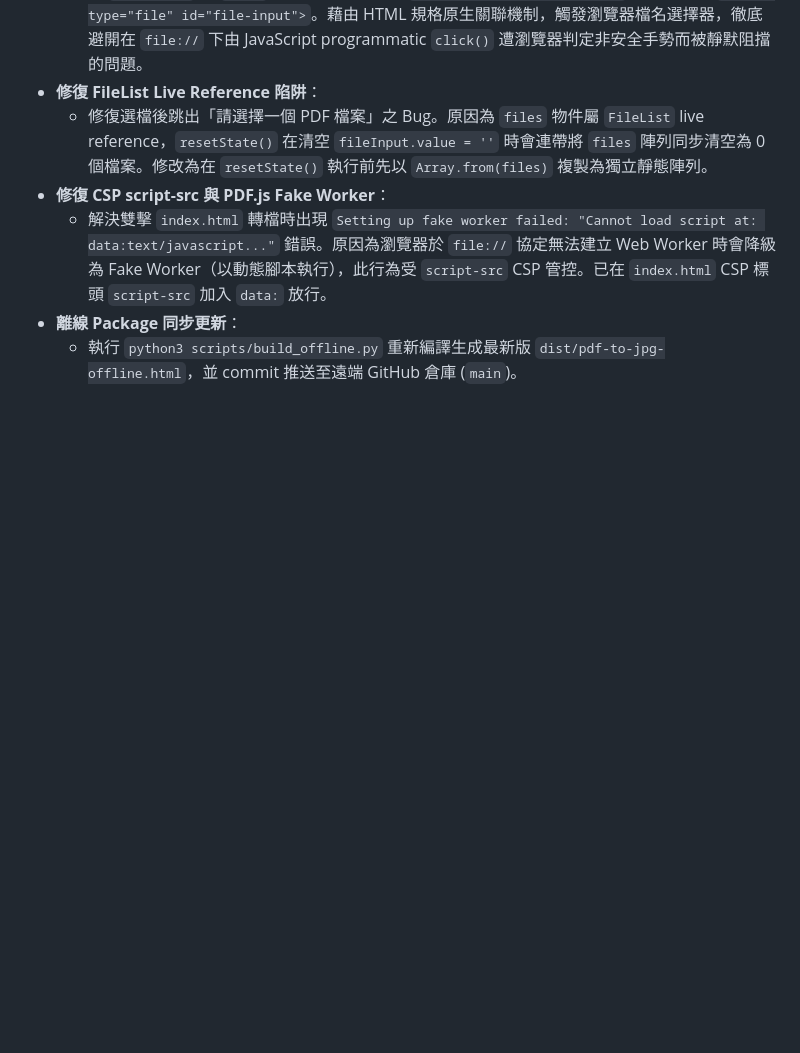
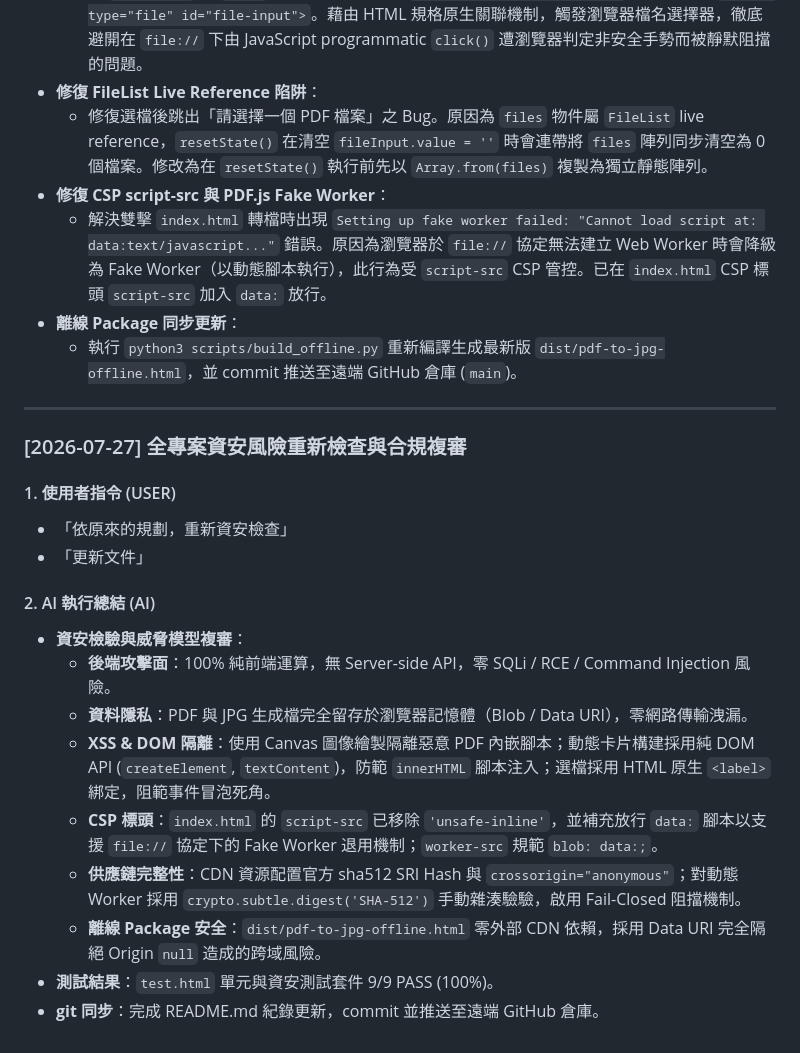
Before and after one commit to lushinshang/PDF_TO_JPG, a Markdown page: README.md, the part around the change. Rendered like a GitHub page; blank space fills up the shorter version.

Commit message:
docs: 記錄 2026-07-27 資安風險重新檢查與合規複審報告

```diff
--- a/README.md
+++ b/README.md
@@ -925,3 +925,22 @@
   - 解決雙擊 `index.html` 轉檔時出現 `Setting up fake worker failed: "Cannot load script at: data:text/javascript..."` 錯誤。原因為瀏覽器於 `file://` 協定無法建立 Web Worker 時會降級為 Fake Worker（以動態腳本執行），此行為受 `script-src` CSP 管控。已在 `index.html` CSP 標頭 `script-src` 加入 `data:` 放行。
 - **離線 Package 同步更新**：
   - 執行 `python3 scripts/build_offline.py` 重新編譯生成最新版 `dist/pdf-to-jpg-offline.html`，並 commit 推送至遠端 GitHub 倉庫 (`main`)。
+
+---
+
+### [2026-07-27] 全專案資安風險重新檢查與合規複審
+
+#### 1. 使用者指令 (USER)
+- 「依原來的規劃，重新資安檢查」
+- 「更新文件」
+
+#### 2. AI 執行總結 (AI)
+- **資安檢驗與威脅模型複審**：
+  - **後端攻擊面**：100% 純前端運算，無 Server-side API，零 SQLi / RCE / Command Injection 風險。
+  - **資料隱私**：PDF 與 JPG 生成檔完全留存於瀏覽器記憶體（Blob / Data URI），零網路傳輸洩漏。
+  - **XSS & DOM 隔離**：使用 Canvas 圖像繪製隔離惡意 PDF 內嵌腳本；動態卡片構建採用純 DOM API (`createElement`, `textContent`)，防範 `innerHTML` 腳本注入；選檔採用 HTML 原生 `<label>` 綁定，阻範事件冒泡死角。
+  - **CSP 標頭**：`index.html` 的 `script-src` 已移除 `'unsafe-inline'`，並補充放行 `data:` 腳本以支援 `file://` 協定下的 Fake Worker 退用機制；`worker-src` 規範 `blob: data:;`。
+  - **供應鏈完整性**：CDN 資源配置官方 sha512 SRI Hash 與 `crossorigin="anonymous"`；對動態 Worker 採用 `crypto.subtle.digest('SHA-512')` 手動雜湊驗驗，啟用 Fail-Closed 阻擋機制。
+  - **離線 Package 安全**：`dist/pdf-to-jpg-offline.html` 零外部 CDN 依賴，採用 Data URI 完全隔絕 Origin `null` 造成的跨域風險。
+- **測試結果**：`test.html` 單元與資安測試套件 9/9 PASS (100%)。
+- **git 同步**：完成 README.md 紀錄更新，commit 並推送至遠端 GitHub 倉庫。
```
